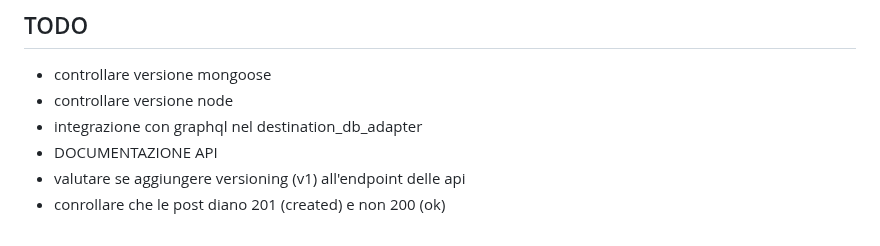
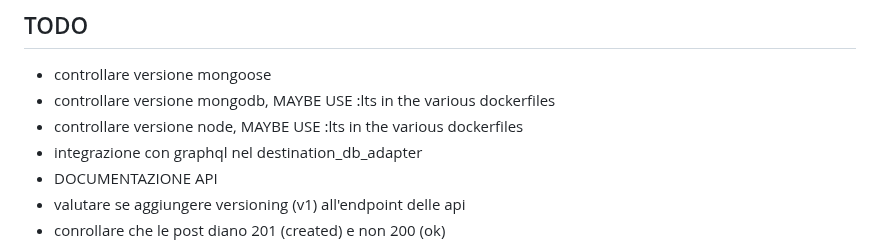
Before and after one commit to vicentinileonardo/daytrip, a Markdown page: README.md, the part around the change. GitHub-like rendering.

```diff
--- a/README.md
+++ b/README.md
@@ -98,7 +98,8 @@ When an API call fails due to an error on the server. For example:
 ## TODO
 
 + controllare versione mongoose
-+ controllare versione node
++ controllare versione mongodb, MAYBE USE :lts in the various dockerfiles
++ controllare versione node, MAYBE USE :lts in the various dockerfiles
 + integrazione con graphql nel destination_db_adapter
 + DOCUMENTAZIONE API
 + valutare se aggiungere versioning (v1) all'endpoint delle api
```
